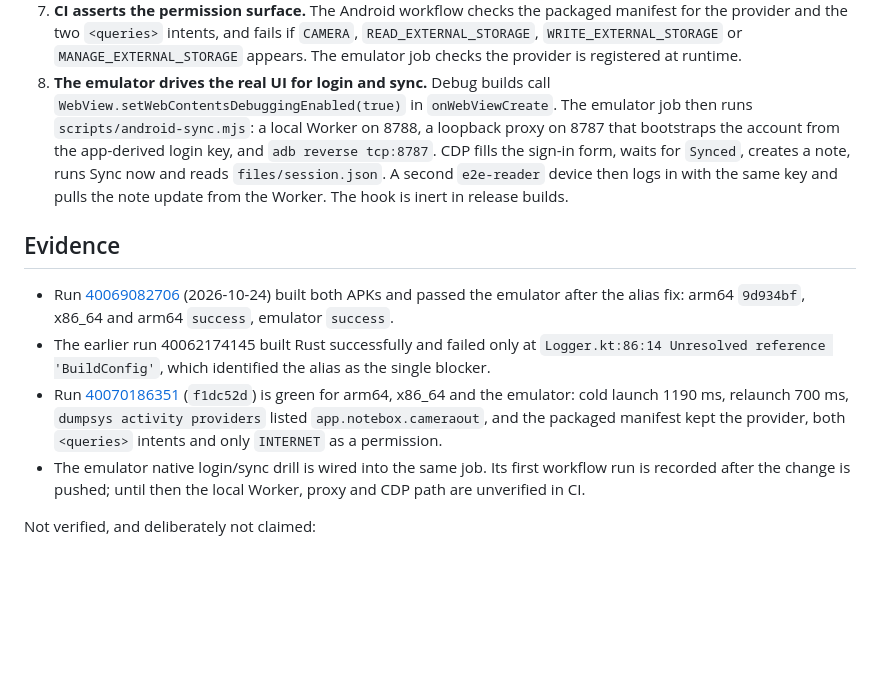
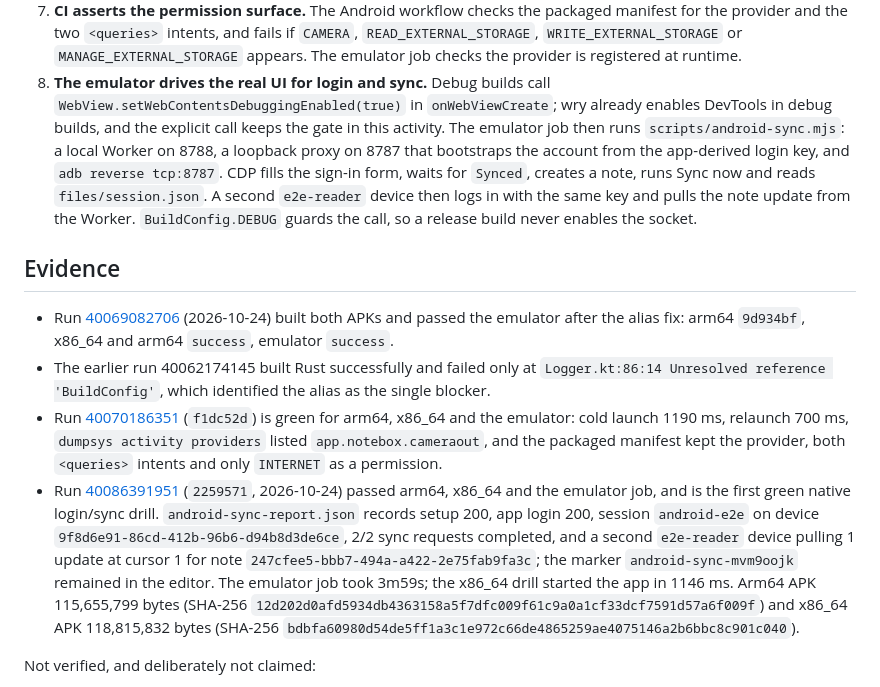
Before and after one commit to Protegee1505/notebox, a Markdown page: docs/adr/0023-android-runtime-bridge.md, the part around the change. Drawn GitHub-style; blank space fills up the shorter version.

```diff
--- a/docs/adr/0023-android-runtime-bridge.md
+++ b/docs/adr/0023-android-runtime-bridge.md
@@ -72,13 +72,16 @@ crates? What can CI verify without a phone?
    `MANAGE_EXTERNAL_STORAGE` appears. The emulator job checks the provider is
    registered at runtime.
 8. **The emulator drives the real UI for login and sync.** Debug builds call
-   `WebView.setWebContentsDebuggingEnabled(true)` in `onWebViewCreate`. The
-   emulator job then runs `scripts/android-sync.mjs`: a local Worker on 8788, a
-   loopback proxy on 8787 that bootstraps the account from the app-derived login
-   key, and `adb reverse tcp:8787`. CDP fills the sign-in form, waits for
-   `Synced`, creates a note, runs Sync now and reads `files/session.json`. A
-   second `e2e-reader` device then logs in with the same key and pulls the note
-   update from the Worker. The hook is inert in release builds.
+   `WebView.setWebContentsDebuggingEnabled(true)` in `onWebViewCreate`; wry
+   already enables DevTools in debug builds, and the explicit call keeps the
+   gate in this activity. The emulator job then runs
+   `scripts/android-sync.mjs`: a local Worker on 8788, a loopback proxy on 8787
+   that bootstraps the account from the app-derived login key, and
+   `adb reverse tcp:8787`. CDP fills the sign-in form, waits for `Synced`,
+   creates a note, runs Sync now and reads `files/session.json`. A second
+   `e2e-reader` device then logs in with the same key and pulls the note update
+   from the Worker. `BuildConfig.DEBUG` guards the call, so a release build
+   never enables the socket.
 
 ## Evidence
 
@@ -93,9 +96,18 @@ crates? What can CI verify without a phone?
   relaunch 700 ms, `dumpsys activity providers` listed
   `app.notebox.cameraout`, and the packaged manifest kept the provider, both
   `<queries>` intents and only `INTERNET` as a permission.
-- The emulator native login/sync drill is wired into the same job. Its first
-  workflow run is recorded after the change is pushed; until then the local
-  Worker, proxy and CDP path are unverified in CI.
+- Run [40086391951](https://github.com/Protegee1505/notebox/actions/runs/40086391951)
+  (`2259571`, 2026-10-24) passed arm64, x86_64 and the emulator job, and is the
+  first green native login/sync drill. `android-sync-report.json` records setup
+  200, app login 200, session `android-e2e` on device
+  `9f8d6e91-86cd-412b-96b6-d94b8d3de6ce`, 2/2 sync requests completed, and a
+  second `e2e-reader` device pulling 1 update at cursor 1 for note
+  `247cfee5-bbb7-494a-a422-2e75fab9fa3c`; the marker `android-sync-mvm9oojk`
+  remained in the editor. The emulator job took 3m59s; the x86_64 drill started
+  the app in 1146 ms. Arm64 APK 115,655,799 bytes (SHA-256
+  `12d202d0afd5934db4363158a5f7dfc009f61c9a0a1cf33dcf7591d57a6f009f`) and
+  x86_64 APK 118,815,832 bytes (SHA-256
+  `bdbfa60980d54de5ff1a3c1e972c66de4865259ae4075146a2b6bbc8c901c040`).
 
 Not verified, and deliberately not claimed:
 
```
Also changed, not shown: docs/STATUS.md (+24 -20 lines).
